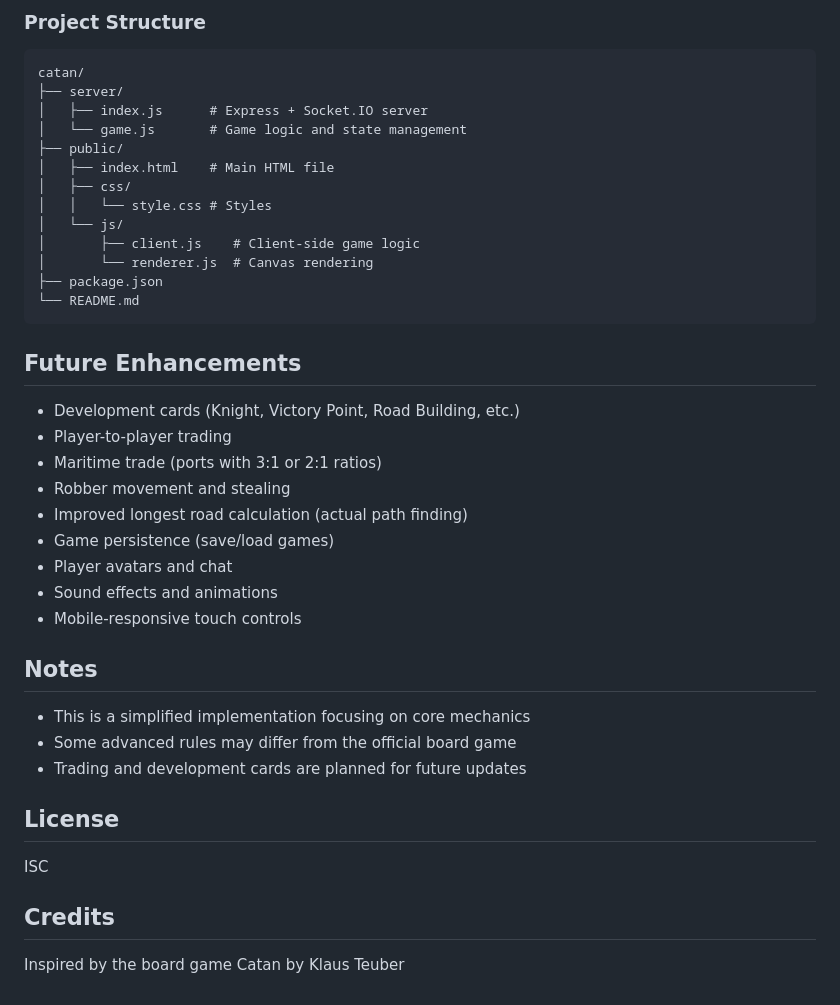
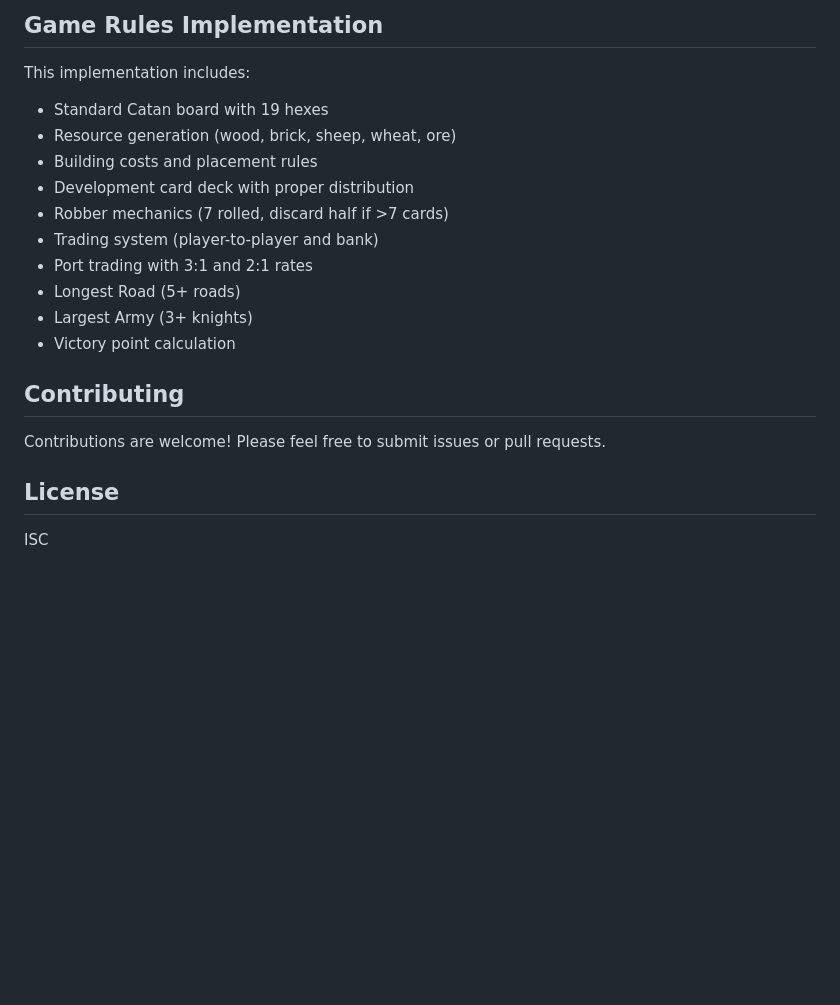
Before and after one commit to RyanCopley/catan, a Markdown page: README.md, the part around the change printed below. Drawn GitHub-style; blank space fills up the shorter version.

````diff
--- a/README.md
+++ b/README.md
@@ -107,43 +160,23 @@ First player to reach 10 victory points wins!
 
-### Project Structure
-```
-catan/
-├── server/
-│   ├── index.js      # Express + Socket.IO server
-│   └── game.js       # Game logic and state management
-├── public/
-│   ├── index.html    # Main HTML file
-│   ├── css/
-│   │   └── style.css # Styles
-│   └── js/
-│       ├── client.js    # Client-side game logic
-│       └── renderer.js  # Canvas rendering
-├── package.json
-└── README.md
-```
+## Game Rules Implementation
 
-## Future Enhancements
+This implementation includes:
 
-- Development cards (Knight, Victory Point, Road Building, etc.)
-- Player-to-player trading
-- Maritime trade (ports with 3:1 or 2:1 ratios)
-- Robber movement and stealing
-- Improved longest road calculation (actual path finding)
-- Game persistence (save/load games)
-- Player avatars and chat
-- Sound effects and animations
-- Mobile-responsive touch controls
+- Standard Catan board with 19 hexes
+- Resource generation (wood, brick, sheep, wheat, ore)
+- Building costs and placement rules
+- Development card deck with proper distribution
+- Robber mechanics (7 rolled, discard half if >7 cards)
+- Trading system (player-to-player and bank)
+- Port trading with 3:1 and 2:1 rates
+- Longest Road (5+ roads)
+- Largest Army (3+ knights)
+- Victory point calculation
 
-## Notes
+## Contributing
 
-- This is a simplified implementation focusing on core mechanics
-- Some advanced rules may differ from the official board game
-- Trading and development cards are planned for future updates
+Contributions are welcome! Please feel free to submit issues or pull requests.
 
 ## License
 
 ISC
-
-## Credits
-
-Inspired by the board game Catan by Klaus Teuber
````
Also changed, not shown: other parts of README.md (+126 -73 lines), CLAUDE.md (added, +333 -0 lines).
